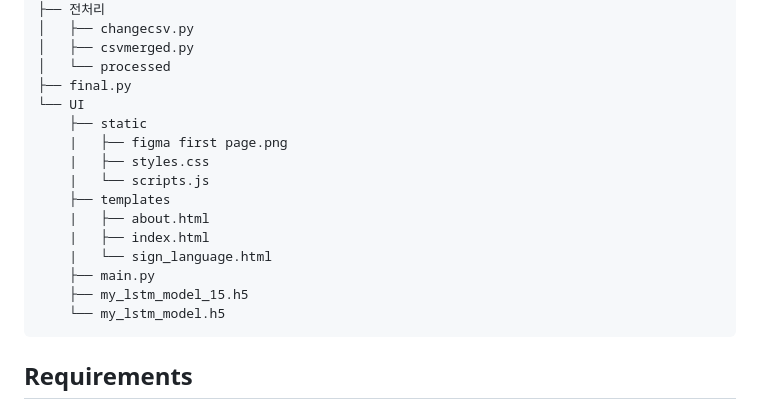
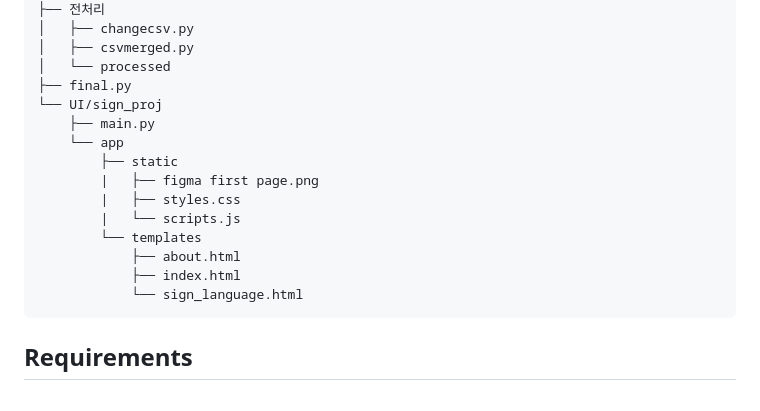
Before and after one commit to onesilver04/SeouL, a Markdown page: README.md, the part around the change. Rendered like a GitHub page.

````diff
--- a/README.md
+++ b/README.md
@@ -51,18 +51,17 @@ Sign Language(수어) 앞의 두 철자인 S, L을 따서 대한민국의 수도
 │   ├── csvmerged.py
 │   └── processed
 ├── final.py
-└── UI
-    ├── static
-    |   ├── figma first page.png
-    |   ├── styles.css
-    |   └── scripts.js
-    ├── templates
-    |   ├── about.html
-    |   ├── index.html
-    |   └── sign_language.html
+└── UI/sign_proj
     ├── main.py
-    ├── my_lstm_model_15.h5
-    └── my_lstm_model.h5
+    └── app
+        ├── static
+        |   ├── figma first page.png
+        |   ├── styles.css
+        |   └── scripts.js
+        └── templates
+            ├── about.html
+            ├── index.html
+            └── sign_language.html
 ```
 
 ## Requirements
````
